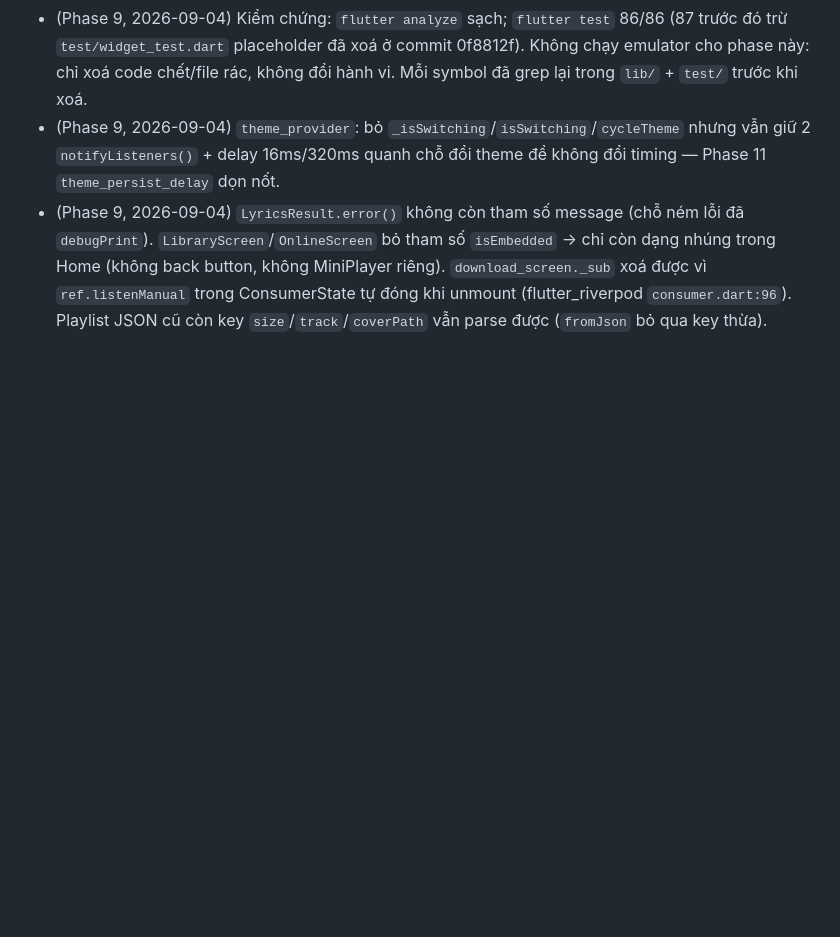
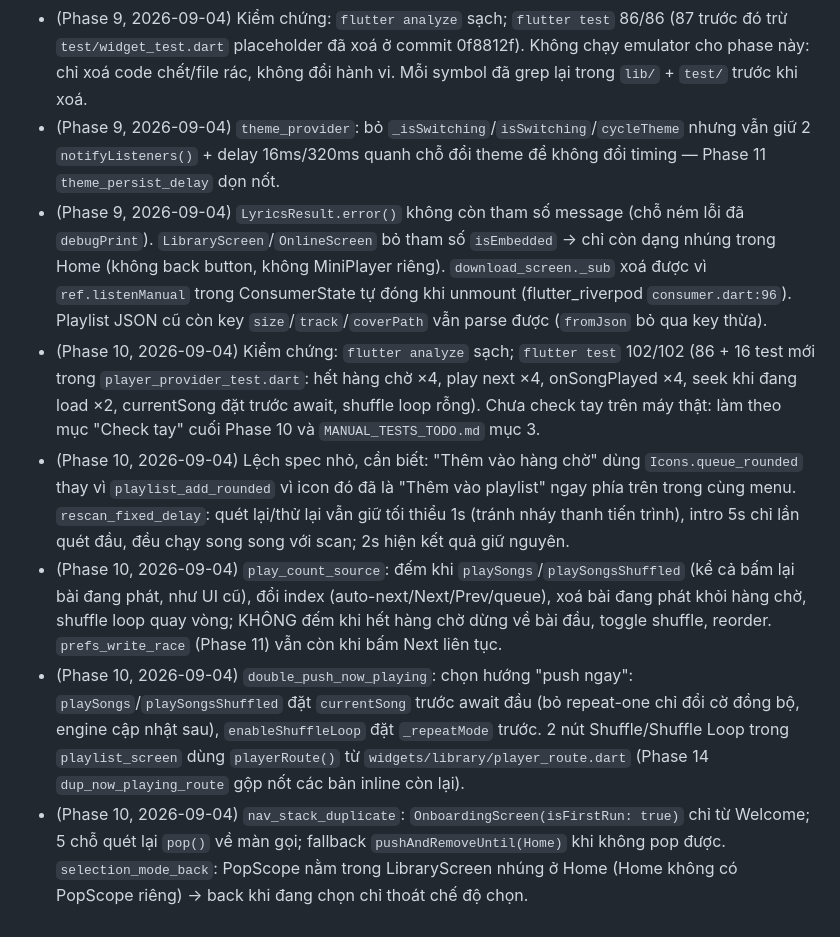
Before and after one commit to Khanq91/Muzicz, a Markdown page: plan/REVIEW_PLAN.md, the part around one of its changes. Drawn GitHub-style; blank space fills up the shorter version.

Commit message:
docs(review): tick Phase 10 checklist, add verification notes [phase10-end]
Co-Authored-By: Claude Fable 5.1 <noreply@anthropic.com>

```diff
--- a/plan/REVIEW_PLAN.md
+++ b/plan/REVIEW_PLAN.md
@@ -231,3 +231,8 @@ Chỉ tạo widget chung cho các bản copy giống hệt; mỗi nhóm một co
 - (Phase 9, 2026-09-04) Kiểm chứng: `flutter analyze` sạch; `flutter test` 86/86 (87 trước đó trừ `test/widget_test.dart` placeholder đã xoá ở commit 0f8812f). Không chạy emulator cho phase này: chỉ xoá code chết/file rác, không đổi hành vi. Mỗi symbol đã grep lại trong `lib/` + `test/` trước khi xoá.
 - (Phase 9, 2026-09-04) `theme_provider`: bỏ `_isSwitching`/`isSwitching`/`cycleTheme` nhưng vẫn giữ 2 `notifyListeners()` + delay 16ms/320ms quanh chỗ đổi theme để không đổi timing — Phase 11 `theme_persist_delay` dọn nốt.
 - (Phase 9, 2026-09-04) `LyricsResult.error()` không còn tham số message (chỗ ném lỗi đã `debugPrint`). `LibraryScreen`/`OnlineScreen` bỏ tham số `isEmbedded` → chỉ còn dạng nhúng trong Home (không back button, không MiniPlayer riêng). `download_screen._sub` xoá được vì `ref.listenManual` trong ConsumerState tự đóng khi unmount (flutter_riverpod `consumer.dart:96`). Playlist JSON cũ còn key `size`/`track`/`coverPath` vẫn parse được (`fromJson` bỏ qua key thừa).
+- (Phase 10, 2026-09-04) Kiểm chứng: `flutter analyze` sạch; `flutter test` 102/102 (86 + 16 test mới trong `player_provider_test.dart`: hết hàng chờ ×4, play next ×4, onSongPlayed ×4, seek khi đang load ×2, currentSong đặt trước await, shuffle loop rỗng). Chưa check tay trên máy thật: làm theo mục "Check tay" cuối Phase 10 và `MANUAL_TESTS_TODO.md` mục 3.
+- (Phase 10, 2026-09-04) Lệch spec nhỏ, cần biết: "Thêm vào hàng chờ" dùng `Icons.queue_rounded` thay vì `playlist_add_rounded` vì icon đó đã là "Thêm vào playlist" ngay phía trên trong cùng menu. `rescan_fixed_delay`: quét lại/thử lại vẫn giữ tối thiểu 1s (tránh nháy thanh tiến trình), intro 5s chỉ lần quét đầu, đều chạy song song với scan; 2s hiện kết quả giữ nguyên.
+- (Phase 10, 2026-09-04) `play_count_source`: đếm khi `playSongs`/`playSongsShuffled` (kể cả bấm lại bài đang phát, như UI cũ), đổi index (auto-next/Next/Prev/queue), xoá bài đang phát khỏi hàng chờ, shuffle loop quay vòng; KHÔNG đếm khi hết hàng chờ dừng về bài đầu, toggle shuffle, reorder. `prefs_write_race` (Phase 11) vẫn còn khi bấm Next liên tục.
+- (Phase 10, 2026-09-04) `double_push_now_playing`: chọn hướng "push ngay": `playSongs`/`playSongsShuffled` đặt `currentSong` trước await đầu (bỏ repeat-one chỉ đổi cờ đồng bộ, engine cập nhật sau), `enableShuffleLoop` đặt `_repeatMode` trước. 2 nút Shuffle/Shuffle Loop trong `playlist_screen` dùng `playerRoute()` từ `widgets/library/player_route.dart` (Phase 14 `dup_now_playing_route` gộp nốt các bản inline còn lại).
+- (Phase 10, 2026-09-04) `nav_stack_duplicate`: `OnboardingScreen(isFirstRun: true)` chỉ từ Welcome; 5 chỗ quét lại `pop()` về màn gọi; fallback `pushAndRemoveUntil(Home)` khi không pop được. `selection_mode_back`: PopScope nằm trong LibraryScreen nhúng ở Home (Home không có PopScope riêng) → back khi đang chọn chỉ thoát chế độ chọn.
```
Also changed, not shown: other parts of plan/REVIEW_PLAN.md (+11 -11 lines), plan/MANUAL_TESTS_TODO.md (+1 -1 lines).
